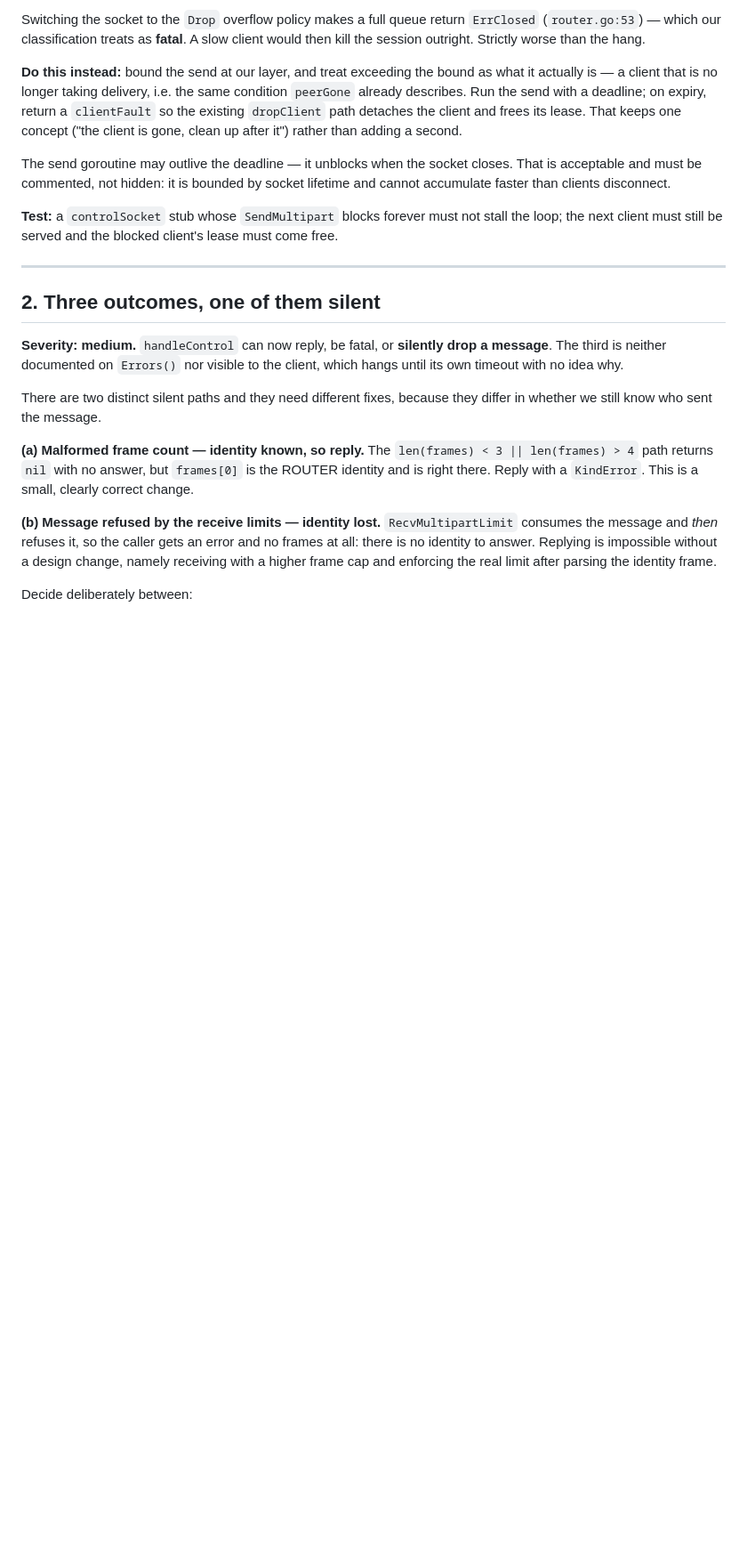
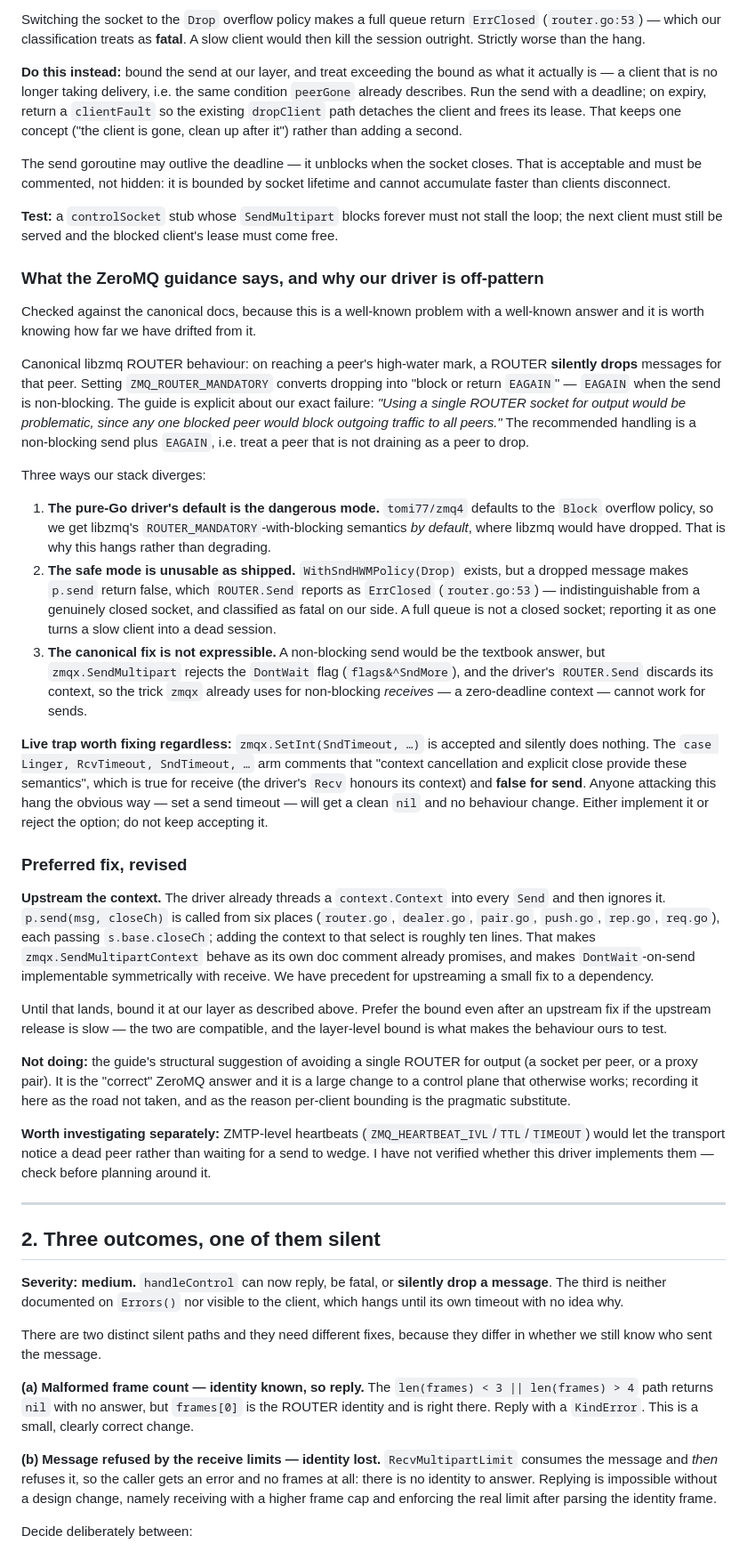
Before and after one commit to pyrex41/shenmux, a Markdown page: docs/PLAN-remaining-gaps.md, the part around the change. Shown at 89% size. GitHub-like rendering; blank space fills up the shorter version.

Commit message:
plan: check the slow-client hang against canonical ZeroMQ guidance
The guide describes our exact bug -- "any one blocked peer would block
outgoing traffic to all peers" -- and its answer is a non-blocking send
plus EAGAIN, treating a peer that is not draining as one to drop.

Three ways this stack diverges. libzmq's ROUTER drops at the high-water
mark by default and only blocks under ROUTER_MANDATORY; the pure-Go
driver defaults to Block, so we get the dangerous mode for free. The
driver's Drop policy reports a full queue as ErrClosed, which our
classifier calls fatal, so the safe mode would turn a slow client into
a dead session. And the textbook fix is not expressible: zmqx rejects
DontWait on send, and the driver's Send discards its context, so the
zero-deadline trick zmqx already uses for receives cannot work.

Found on the way: zmqx accepts SndTimeout and silently ignores it. Its
comment claims context cancellation covers those semantics, which holds
for receive and not for send -- so the obvious fix for this hang
returns nil and changes nothing.

Revised preference: upstream the context into the driver's send path
(six call sites, about ten lines), which makes SendMultipartContext
behave as documented; bound at our layer meanwhile, and keep the bound
regardless so the behaviour stays ours to test.

Co-Authored-By: Claude Fable 5 <noreply@anthropic.com>

```diff
--- a/docs/PLAN-remaining-gaps.md
+++ b/docs/PLAN-remaining-gaps.md
@@ -60,6 +60,70 @@ socket lifetime and cannot accumulate faster than clients disconnect.
 **Test:** a `controlSocket` stub whose `SendMultipart` blocks forever must not
 stall the loop; the next client must still be served and the blocked client's
 lease must come free.
+
+### What the ZeroMQ guidance says, and why our driver is off-pattern
+
+Checked against the canonical docs, because this is a well-known problem with a
+well-known answer and it is worth knowing how far we have drifted from it.
+
+Canonical libzmq ROUTER behaviour: on reaching a peer's high-water mark, a
+ROUTER **silently drops** messages for that peer. Setting `ZMQ_ROUTER_MANDATORY`
+converts dropping into "block or return `EAGAIN`" — `EAGAIN` when the send is
+non-blocking. The guide is explicit about our exact failure: *"Using a single
+ROUTER socket for output would be problematic, since any one blocked peer would
+block outgoing traffic to all peers."* The recommended handling is a
+non-blocking send plus `EAGAIN`, i.e. treat a peer that is not draining as a
+peer to drop.
+
+Three ways our stack diverges:
+
+1. **The pure-Go driver's default is the dangerous mode.** `tomi77/zmq4`
+   defaults to the `Block` overflow policy, so we get libzmq's
+   `ROUTER_MANDATORY`-with-blocking semantics *by default*, where libzmq would
+   have dropped. That is why this hangs rather than degrading.
+2. **The safe mode is unusable as shipped.** `WithSndHWMPolicy(Drop)` exists,
+   but a dropped message makes `p.send` return false, which `ROUTER.Send`
+   reports as `ErrClosed` (`router.go:53`) — indistinguishable from a genuinely
+   closed socket, and classified as fatal on our side. A full queue is not a
+   closed socket; reporting it as one turns a slow client into a dead session.
+3. **The canonical fix is not expressible.** A non-blocking send would be the
+   textbook answer, but `zmqx.SendMultipart` rejects the `DontWait` flag
+   (`flags&^SndMore`), and the driver's `ROUTER.Send` discards its context, so
+   the trick `zmqx` already uses for non-blocking *receives* — a zero-deadline
+   context — cannot work for sends.
+
+**Live trap worth fixing regardless:** `zmqx.SetInt(SndTimeout, …)` is accepted
+and silently does nothing. The `case Linger, RcvTimeout, SndTimeout, …` arm
+comments that "context cancellation and explicit close provide these
+semantics", which is true for receive (the driver's `Recv` honours its context)
+and **false for send**. Anyone attacking this hang the obvious way — set a send
+timeout — will get a clean `nil` and no behaviour change. Either implement it
+or reject the option; do not keep accepting it.
+
+### Preferred fix, revised
+
+**Upstream the context.** The driver already threads a `context.Context` into
+every `Send` and then ignores it. `p.send(msg, closeCh)` is called from six
+places (`router.go`, `dealer.go`, `pair.go`, `push.go`, `rep.go`, `req.go`),
+each passing `s.base.closeCh`; adding the context to that select is roughly ten
+lines. That makes `zmqx.SendMultipartContext` behave as its own doc comment
+already promises, and makes `DontWait`-on-send implementable symmetrically with
+receive. We have precedent for upstreaming a small fix to a dependency.
+
+Until that lands, bound it at our layer as described above. Prefer the bound
+even after an upstream fix if the upstream release is slow — the two are
+compatible, and the layer-level bound is what makes the behaviour ours to test.
+
+**Not doing:** the guide's structural suggestion of avoiding a single ROUTER for
+output (a socket per peer, or a proxy pair). It is the "correct" ZeroMQ answer
+and it is a large change to a control plane that otherwise works; recording it
+here as the road not taken, and as the reason per-client bounding is the
+pragmatic substitute.
+
+**Worth investigating separately:** ZMTP-level heartbeats
+(`ZMQ_HEARTBEAT_IVL`/`TTL`/`TIMEOUT`) would let the transport notice a dead peer
+rather than waiting for a send to wedge. I have not verified whether this driver
+implements them — check before planning around it.
 
 ---
 
```
